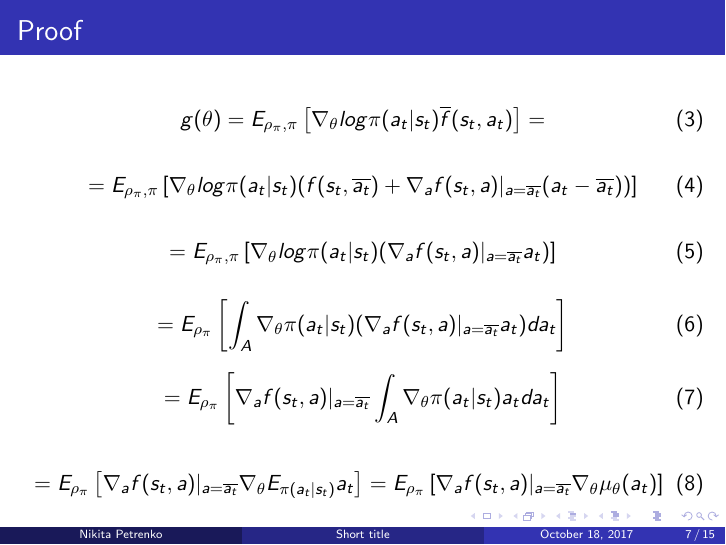
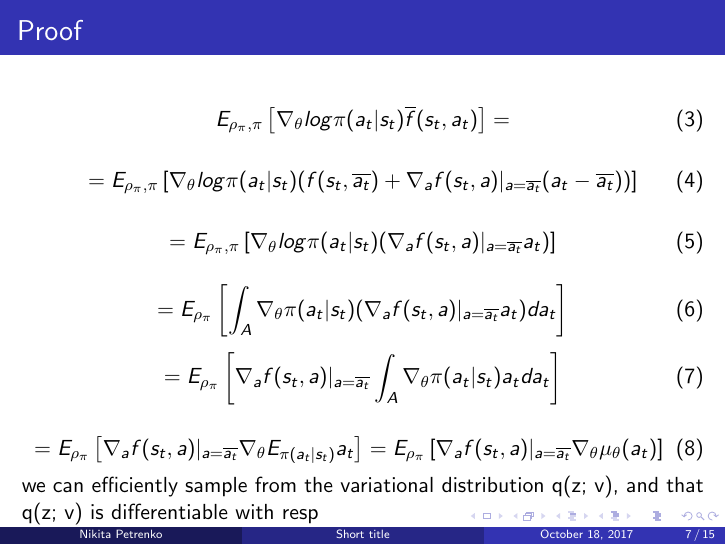
Before and after one commit to npetrenko/q-prop-talk, LaTeX slides (RL_Off_policy_methods.tex): page 7 of 15. Compiled offline with pdfLaTeX.

Commit message:
final for today

```diff
--- a/RL_Off_policy_methods.tex
+++ b/RL_Off_policy_methods.tex
@@ -200,7 +200,7 @@ Compare it to DDPG policy gradient:
 \frametitle{Proof}
 
 \begin{equation}
-g(\theta) = E_{\rho_\pi, \pi} \left[ \nabla_\theta log \pi(a_t | s_t) \overline{f} (s_t, a_t) \right] =
+ E_{\rho_\pi, \pi} \left[ \nabla_\theta log \pi(a_t | s_t) \overline{f} (s_t, a_t) \right] =
 \end{equation}
 
 \begin{equation}
@@ -224,7 +224,8 @@ g(\theta) = E_{\rho_\pi, \pi} \left[ \nabla_\theta log \pi(a_t | s_t) \overline{
 
 \begin{equation}
 = E_{\rho_\pi} \left[ \nabla_a f(s_t, a) |_{a=\overline{a_t}} \nabla_\theta E_{\pi(a_t | s_t)} a_t \right] = E_{\rho_\pi} \left[ \nabla_a f(s_t, a) |_{a=\overline{a_t}} \nabla_\theta \mu_\theta(a_t) \right]
-\end{equation}
+\end{equation}we can efficiently sample from
+the variational distribution q(z; v), and that q(z; v) is differentiable with resp
 
 \end{frame}
 
```
